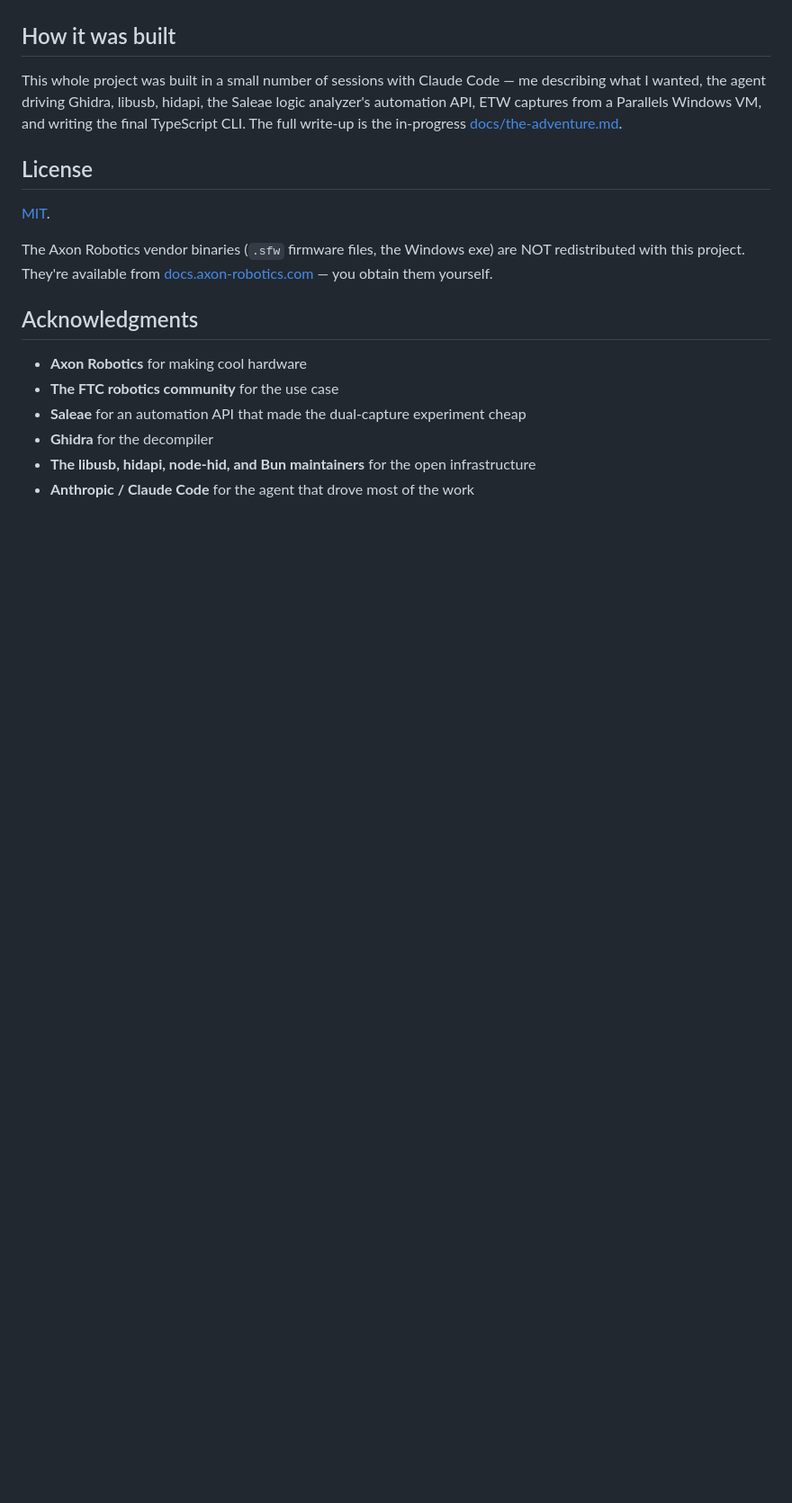
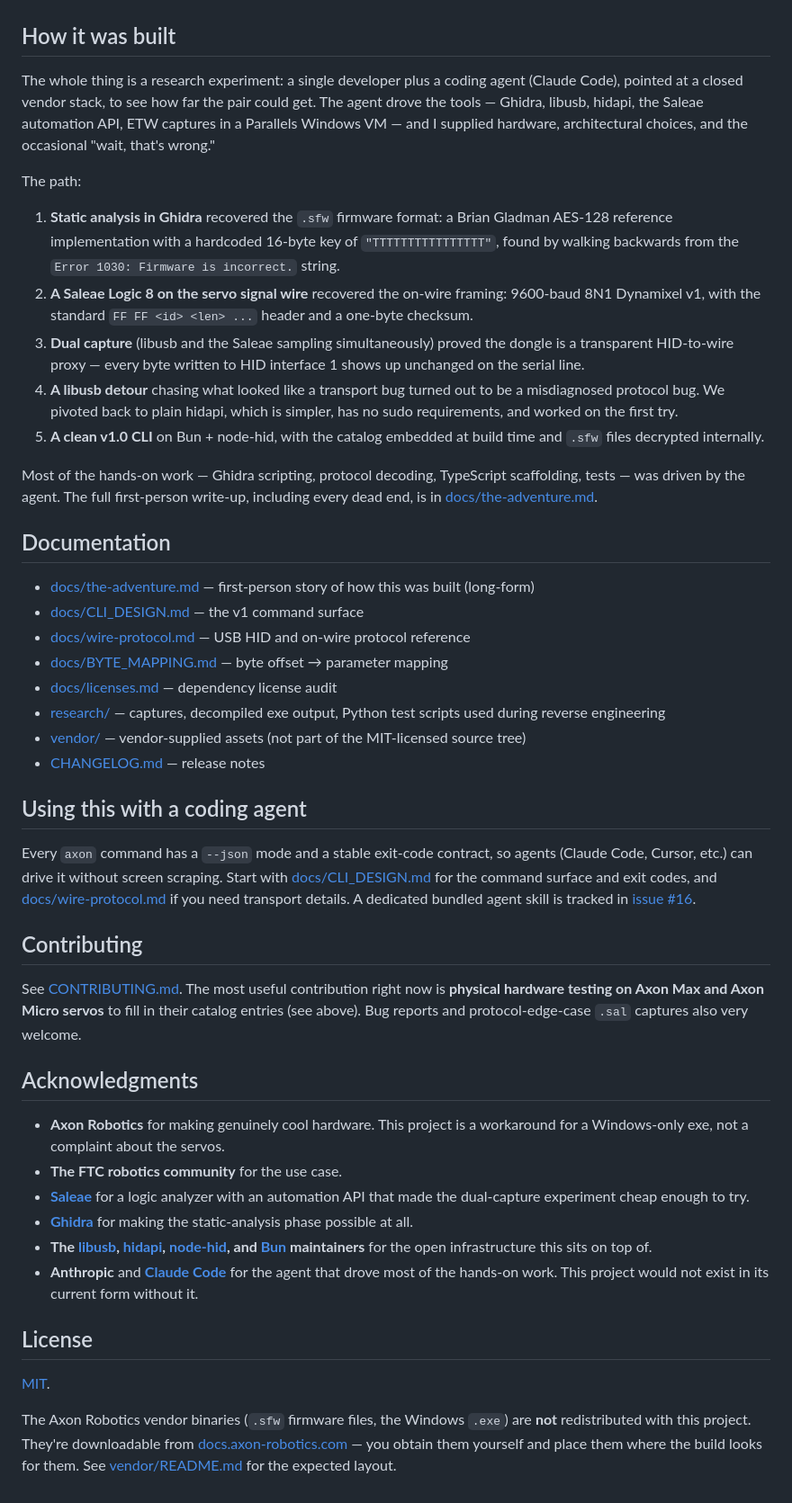
Before and after one commit to caryden/servo-programmer, a Markdown page: README.md, the part around one of its changes. Shown at 90% size. GitHub-like rendering; blank space fills up the shorter version.

```diff
--- a/README.md
+++ b/README.md
@@ -87,26 +98,93 @@ docs     https://docs.axon-robotics.com/servos/mini
 
 ## How it was built
 
-This whole project was built in a small number of sessions with Claude
-Code — me describing what I wanted, the agent driving Ghidra, libusb,
-hidapi, the Saleae logic analyzer's automation API, ETW captures from a
-Parallels Windows VM, and writing the final TypeScript CLI. The full
-write-up is the in-progress [docs/the-adventure.md](docs/the-adventure.md).
+The whole thing is a research experiment: a single developer plus a
+coding agent (Claude Code), pointed at a closed vendor stack, to see
+how far the pair could get. The agent drove the tools — Ghidra,
+libusb, hidapi, the Saleae automation API, ETW captures in a Parallels
+Windows VM — and I supplied hardware, architectural choices, and the
+occasional "wait, that's wrong."
+
+The path:
+
+1. **Static analysis in Ghidra** recovered the `.sfw` firmware format:
+   a Brian Gladman AES-128 reference implementation with a hardcoded
+   16-byte key of `"TTTTTTTTTTTTTTTT"`, found by walking backwards
+   from the `Error 1030: Firmware is incorrect.` string.
+2. **A Saleae Logic 8 on the servo signal wire** recovered the on-wire
+   framing: 9600-baud 8N1 Dynamixel v1, with the standard
+   `FF FF <id> <len> ...` header and a one-byte checksum.
+3. **Dual capture** (libusb and the Saleae sampling simultaneously)
+   proved the dongle is a transparent HID-to-wire proxy — every byte
+   written to HID interface 1 shows up unchanged on the serial line.
+4. **A libusb detour** chasing what looked like a transport bug turned
+   out to be a misdiagnosed protocol bug. We pivoted back to plain
+   hidapi, which is simpler, has no sudo requirements, and worked on
+   the first try.
+5. **A clean v1.0 CLI** on Bun + node-hid, with the catalog embedded
+   at build time and `.sfw` files decrypted internally.
+
+Most of the hands-on work — Ghidra scripting, protocol decoding,
+TypeScript scaffolding, tests — was driven by the agent. The full
+first-person write-up, including every dead end, is in
+[docs/the-adventure.md](docs/the-adventure.md).
+
+## Documentation
+
+- [docs/the-adventure.md](docs/the-adventure.md) — first-person story of how this was built (long-form)
+- [docs/CLI_DESIGN.md](docs/CLI_DESIGN.md) — the v1 command surface
+- [docs/wire-protocol.md](docs/wire-protocol.md) — USB HID and on-wire protocol reference
+- [docs/BYTE_MAPPING.md](docs/BYTE_MAPPING.md) — byte offset → parameter mapping
+- [docs/licenses.md](docs/licenses.md) — dependency license audit
+- [research/](research/) — captures, decompiled exe output, Python test scripts used during reverse engineering
+- [vendor/](vendor/) — vendor-supplied assets (not part of the MIT-licensed source tree)
+- [CHANGELOG.md](CHANGELOG.md) — release notes
+
+## Using this with a coding agent
+
+Every `axon` command has a `--json` mode and a stable exit-code
+contract, so agents (Claude Code, Cursor, etc.) can drive it without
+screen scraping. Start with [docs/CLI_DESIGN.md](docs/CLI_DESIGN.md)
+for the command surface and exit codes, and
+[docs/wire-protocol.md](docs/wire-protocol.md) if you need transport
+details. A dedicated bundled agent skill is tracked in
+[issue #16](https://github.com/caryden/servo-programmer/issues/16).
+
+## Contributing
+
+See [CONTRIBUTING.md](CONTRIBUTING.md). The most useful contribution
+right now is **physical hardware testing on Axon Max and Axon Micro
+servos** to fill in their catalog entries (see above). Bug reports
+and protocol-edge-case `.sal` captures also very welcome.
+
+## Acknowledgments
+
+- **Axon Robotics** for making genuinely cool hardware. This project
+  is a workaround for a Windows-only exe, not a complaint about the
+  servos.
+- **The FTC robotics community** for the use case.
+- **[Saleae](https://www.saleae.com/)** for a logic analyzer with an
+  automation API that made the dual-capture experiment cheap enough
+  to try.
+- **[Ghidra](https://ghidra-sre.org/)** for making the static-analysis
+  phase possible at all.
+- **The [libusb](https://libusb.info/),
+  [hidapi](https://github.com/libusb/hidapi),
+  [node-hid](https://github.com/node-hid/node-hid), and
+  [Bun](https://bun.sh) maintainers** for the open infrastructure
+  this sits on top of.
+- **Anthropic** and **[Claude Code](https://claude.com/claude-code)**
+  for the agent that drove most of the hands-on work. This project
+  would not exist in its current form without it.
 
 ## License
 
 [MIT](LICENSE).
 
 The Axon Robotics vendor binaries (`.sfw` firmware files, the Windows
-exe) are NOT redistributed with this project. They're available from
+`.exe`) are **not** redistributed with this project. They're
+downloadable from
 [docs.axon-robotics.com](https://docs.axon-robotics.com/archive/programmer)
-— you obtain them yourself.
-
-## Acknowledgments
-
-- **Axon Robotics** for making cool hardware
-- **The FTC robotics community** for the use case
-- **Saleae** for an automation API that made the dual-capture experiment cheap
-- **Ghidra** for the decompiler
-- **The libusb, hidapi, node-hid, and Bun maintainers** for the open infrastructure
-- **Anthropic / Claude Code** for the agent that drove most of the work
+— you obtain them yourself and place them where the build looks for
+them. See [vendor/README.md](vendor/README.md) for the expected
+layout.
```
Also changed, not shown: other parts of README.md (+63 -52 lines).
